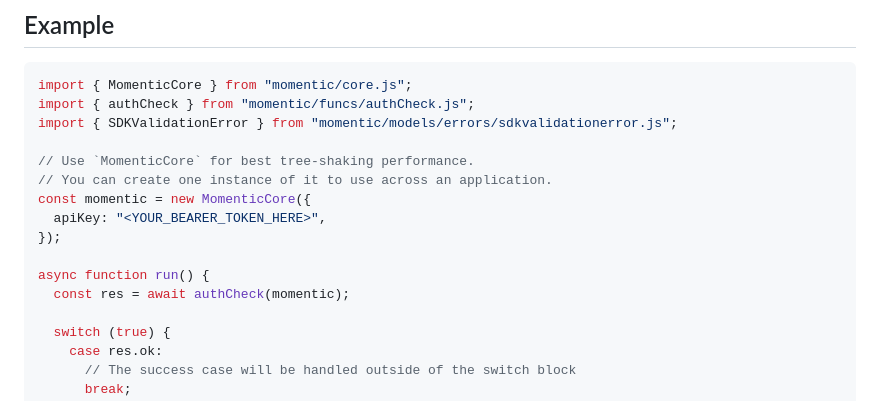
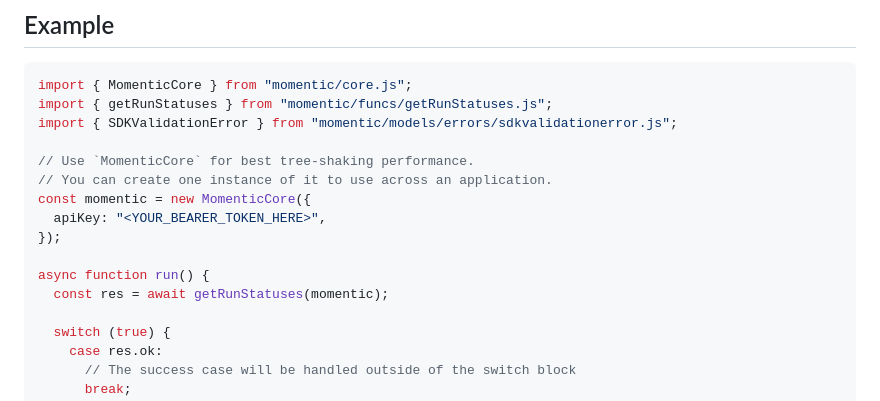
Before and after one commit to momentic-ai/js, a Markdown page: FUNCTIONS.md, the part around the change. Rendered like a GitHub page.

Commit message:
🔄 synced local 'FUNCTIONS.md' with remote 'sdk/FUNCTIONS.md'

````diff
--- a/FUNCTIONS.md
+++ b/FUNCTIONS.md
@@ -20,7 +20,7 @@ specific category of applications.
 
 ```typescript
 import { MomenticCore } from "momentic/core.js";
-import { authCheck } from "momentic/funcs/authCheck.js";
+import { getRunStatuses } from "momentic/funcs/getRunStatuses.js";
 import { SDKValidationError } from "momentic/models/errors/sdkvalidationerror.js";
 
 // Use `MomenticCore` for best tree-shaking performance.
@@ -30,7 +30,7 @@ const momentic = new MomenticCore({
 });
 
 async function run() {
-  const res = await authCheck(momentic);
+  const res = await getRunStatuses(momentic);
 
   switch (true) {
     case res.ok:
````
